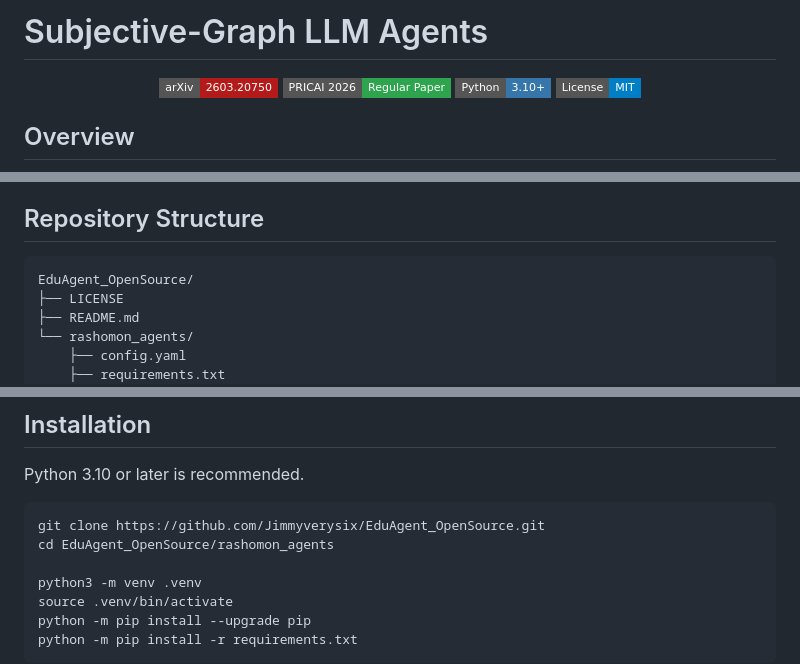
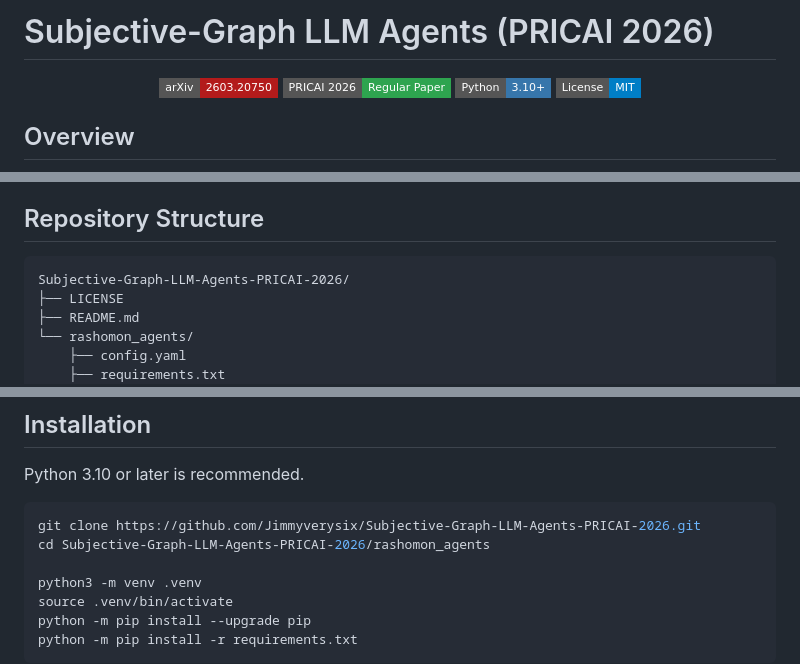
Before and after one commit to Jimmyverysix/Subjective-Graph-LLM-Agents-PRICAI-2026, a Markdown page: README.md, 3 parts joined by grey strips. Drawn GitHub-style; badges without logos.

Commit message:
docs: align README with renamed repository

````diff
--- a/README.md
+++ b/README.md
@@ -1,4 +1,4 @@
-# Subjective-Graph LLM Agents
+# Subjective-Graph LLM Agents (PRICAI 2026)
 
 <p align="center">
   <a href="https://arxiv.org/abs/2603.20750"><img src="https://img.shields.io/badge/arXiv-2603.20750-b31b1b.svg?style=flat-square&amp;logo=arxiv&amp;logoColor=white" alt="arXiv 2603.20750"></a>
@@ -26,7 +26,7 @@ The implementation includes:
 ## Repository Structure
 
 ```text
-EduAgent_OpenSource/
+Subjective-Graph-LLM-Agents-PRICAI-2026/
 ├── LICENSE
 ├── README.md
 └── rashomon_agents/
@@ -53,8 +53,8 @@ EduAgent_OpenSource/
 Python 3.10 or later is recommended.
 
 ```bash
-git clone https://github.com/Jimmyverysix/EduAgent_OpenSource.git
-cd EduAgent_OpenSource/rashomon_agents
+git clone https://github.com/Jimmyverysix/Subjective-Graph-LLM-Agents-PRICAI-2026.git
+cd Subjective-Graph-LLM-Agents-PRICAI-2026/rashomon_agents
 
 python3 -m venv .venv
 source .venv/bin/activate
````
